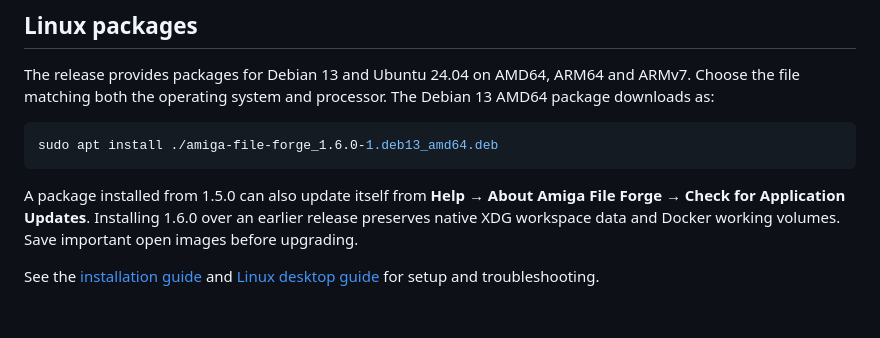
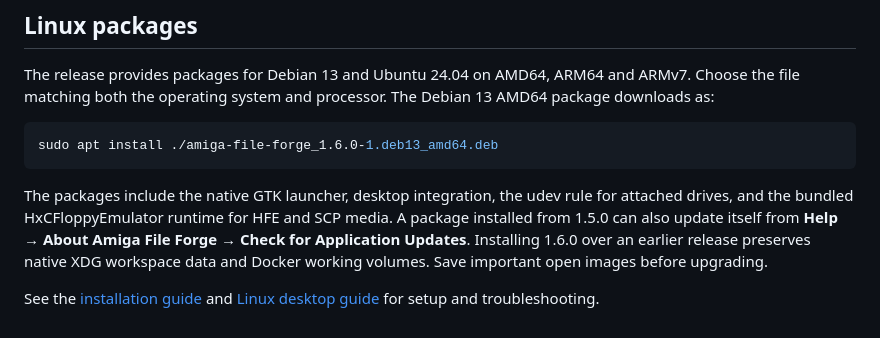
Before and after one commit to peteclarke-del/AmigaFileForge, a Markdown page: docs/releases/1.6.0.md, the part around the change. Rendered like a GitHub page; blank space fills up the shorter version.

Commit message:
Say the 1.6.0 packages bundle HxCFloppyEmulator
The documentation gate requires the current release notes to say so, and
the 1.6.0 notes had left the sentence out. It now also names the udev rule
for attached drives, which the packages carry as documentation.

Co-Authored-By: Claude Opus 5.5 <noreply@anthropic.com>

````diff
--- a/docs/releases/1.6.0.md
+++ b/docs/releases/1.6.0.md
@@ -103,7 +103,9 @@ The Debian 13 AMD64 package downloads as:
 sudo apt install ./amiga-file-forge_1.6.0-1.deb13_amd64.deb
 ```
 
-A package installed from 1.5.0 can also update itself from **Help → About
+The packages include the native GTK launcher, desktop integration, the udev
+rule for attached drives, and the bundled HxCFloppyEmulator runtime for HFE
+and SCP media. A package installed from 1.5.0 can also update itself from **Help → About
 Amiga File Forge → Check for Application Updates**. Installing 1.6.0 over an
 earlier release preserves native XDG workspace data and Docker working
 volumes. Save important open images before upgrading.
````
